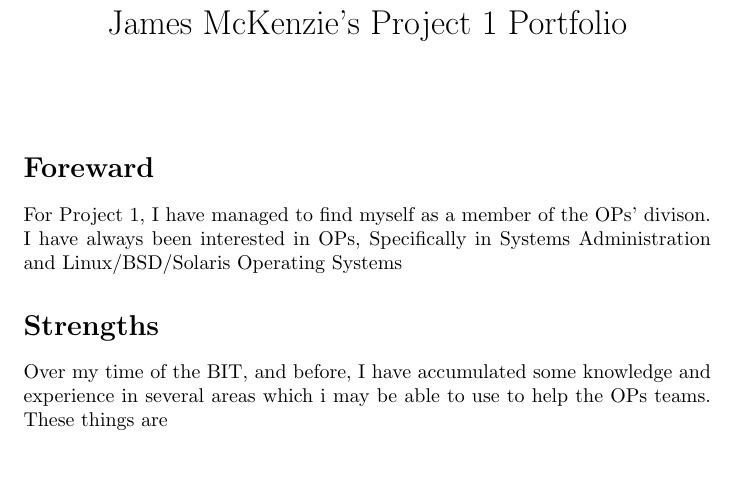
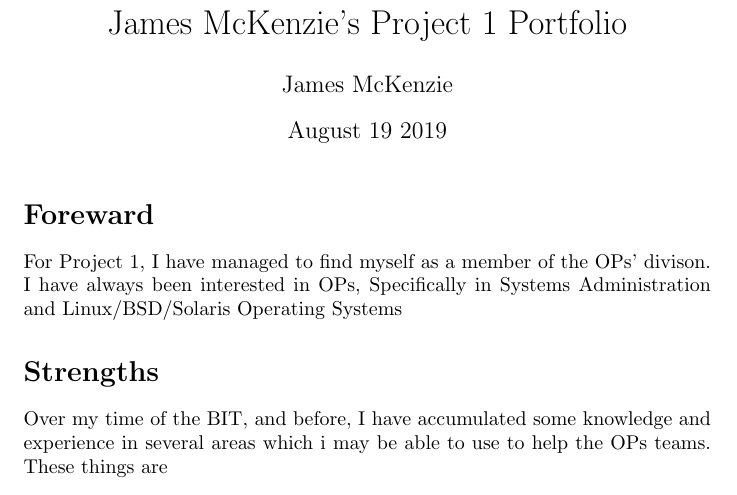
Before and after one commit to lunarised/cuckooOP, a LaTeX document (PortfolioTex/portfolio.tex): part of page 1 of 5, cut so that both start at the same text, the shorter picture padded with empty space. Compiled offline with pdfLaTeX.

Commit message:
Reformatted LaTex Doc

```diff
--- a/PortfolioTex/portfolio.tex
+++ b/PortfolioTex/portfolio.tex
@@ -3,7 +3,8 @@
 
 \begin{document}
 \title{James McKenzie's Project 1 Portfolio}
-\date{}
+\author{James McKenzie}
+\date{August 19 2019}
 \maketitle
 
 
```
Also changed, not shown: portfolio.pdf, 2 other files.
